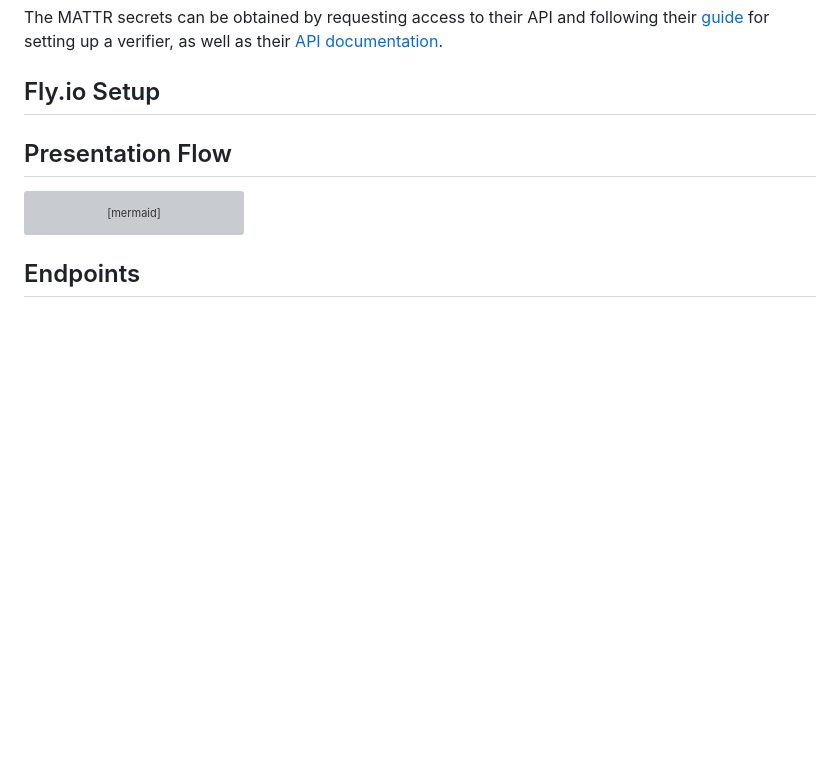
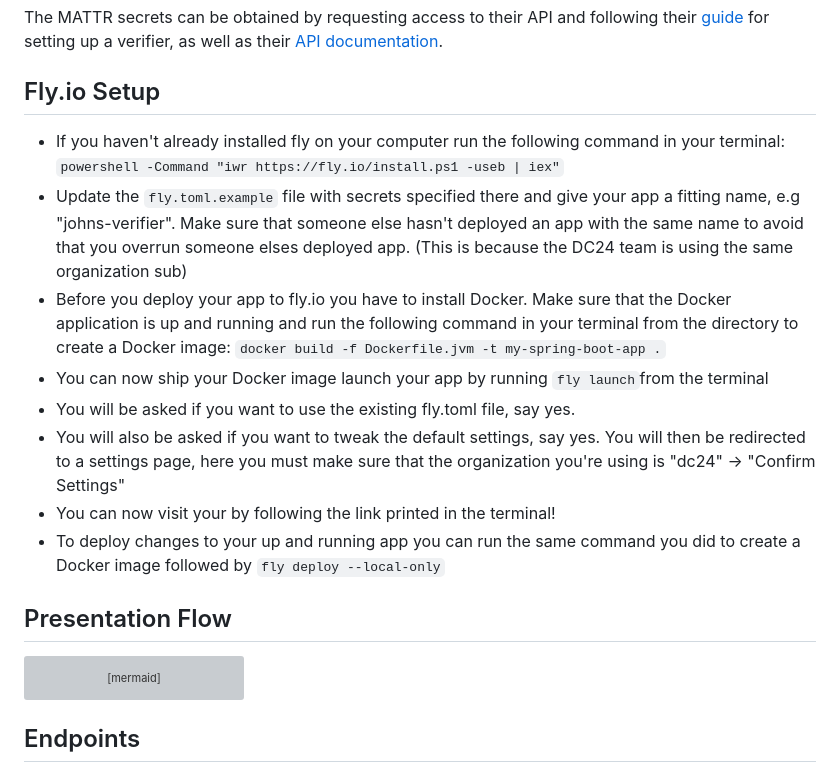
Before and after one commit to felleslosninger/dc24-wallet-verifier, a Markdown page: README.md, the part around the change. Drawn GitHub-style; blank space fills up the shorter version; grey boxes are pictures that could not be loaded.

Commit message:
Update README.md
fly.io

```diff
--- a/README.md
+++ b/README.md
@@ -15,6 +15,16 @@ Update the `.env.example` file with secrets specified there, and then rename it
 The MATTR secrets can be obtained by requesting access to their API and following their [guide](https://learn.mattr.global/guides/) for setting up a verifier, as well as their [API documentation](https://learn.mattr.global/api-reference/).
 
 ## Fly.io Setup
+- If you haven't already installed fly on your computer run the following command in your terminal:
+`powershell -Command "iwr https://fly.io/install.ps1 -useb | iex"`
+- Update the `fly.toml.example` file with secrets specified there and give your app a fitting name, e.g "johns-verifier". Make sure that someone else hasn't deployed an app with the same name to avoid that you overrun someone elses deployed app. (This is because the DC24 team is using the same organization sub)
+- Before you deploy your app to fly.io you have to install Docker. Make sure that the Docker application is up and running and run the following command in your terminal from the directory to create a Docker image:
+`docker build -f Dockerfile.jvm -t my-spring-boot-app .`
+- You can now ship your Docker image launch your app by running `fly launch`from the terminal
+- You will be asked if you want to use the existing fly.toml file, say yes.
+- You will also be asked if you want to tweak the default settings, say yes. You will then be redirected to a settings page, here you must make sure that the organization you're using is "dc24" -> "Confirm Settings"
+- You can now visit your by following the link printed in the terminal!
+- To deploy changes to your up and running app you can run the same command you did to create a Docker image followed by `fly deploy --local-only`
 
 
 
```
